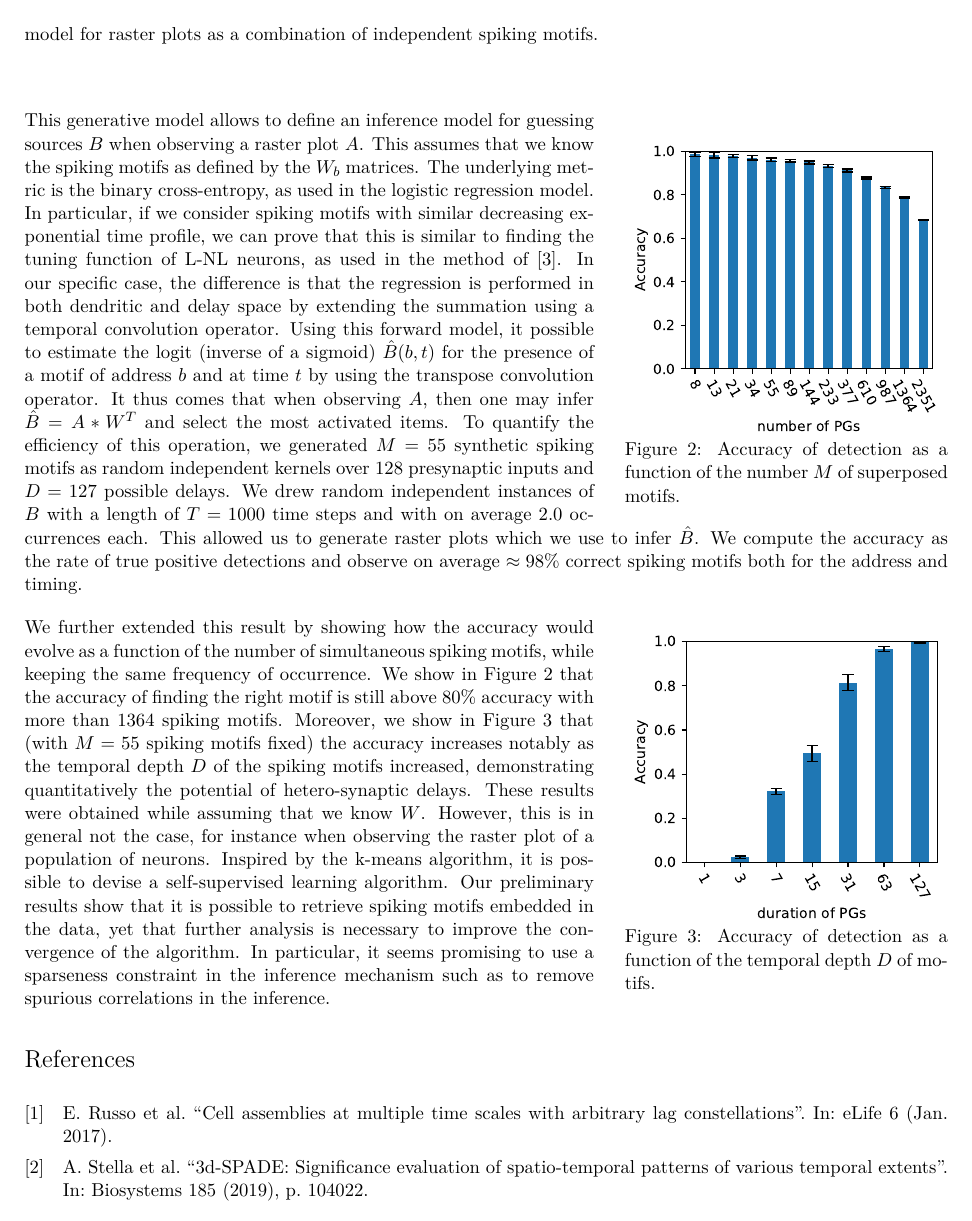
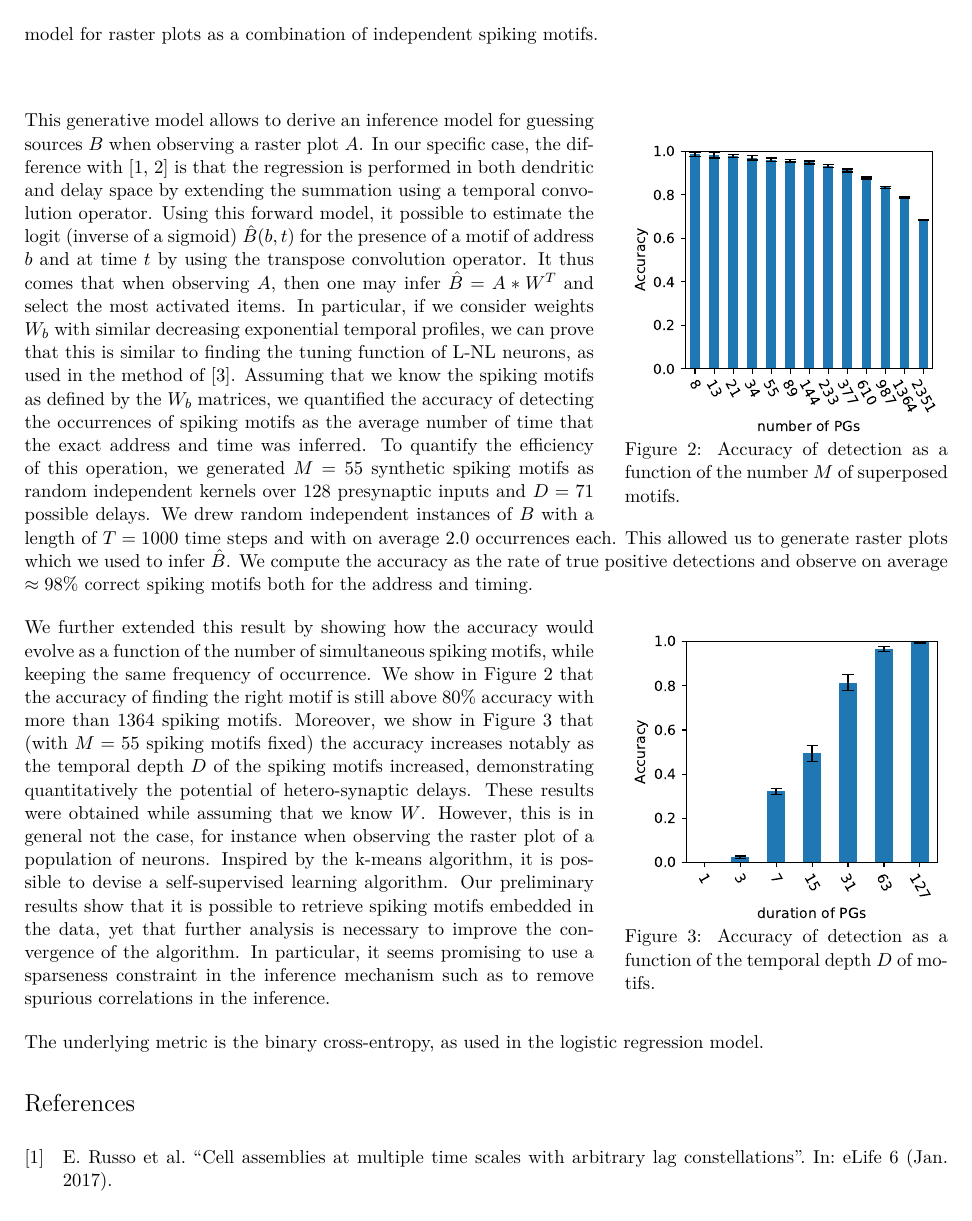
Before and after one commit to laurentperrinet/2023-07-20_HDSNN-ICANN, a LaTeX document (main.tex): page 2 of 3. Compiled offline with XeLaTeX.

Commit message:
Update on Overleaf.

```diff
--- a/main.tex
+++ b/main.tex
@@ -165,8 +165,10 @@ $. We will further assume that the weights are balanced (their mean is zero) and
 % \vspace{-10pt}
 \end{wrapfigure}
 %---------------------------
-This generative model allows to define an inference model for guessing sources $B$ when observing a raster plot $A$. This assumes that we know the spiking motifs as defined by the $W_b$ matrices. The underlying metric is the binary cross-entropy, as used in the logistic regression model. In particular, if we consider spiking motifs with similar decreasing exponential time profile, we can prove that this is similar to finding the tuning function of L-NL neurons, as used in the method of~\parencite{berens_fast_2012}. In our specific case, the difference is that the regression is performed in both dendritic and delay space by extending the summation using a temporal convolution operator. Using this forward model, it possible to estimate the logit (inverse of a sigmoid) $\hat{B}(b, t)$ for the presence of a motif of address $b$ and at time $t$ by using the transpose convolution operator. It thus comes that when observing $A$, then one may infer $\hat{B} = A \ast W^T$ and select the most activated items. To quantify the efficiency of this operation, we generated $M=55$ synthetic spiking motifs as random independent kernels over $128$ presynaptic inputs and $D=127$ possible delays. We drew random independent instances of $B$ with a length of $T=1000$ time steps and with on average $2.0$ occurrences each. This allowed us to generate raster plots which we use to infer $\hat{B}$. We compute the accuracy as the rate of true positive detections and observe on average $\approx 98\%$ correct spiking motifs both for the address and %(exact)
-timing.
+This generative model allows to derive an inference model for guessing sources $B$ when observing a raster plot $A$.
+In our specific case, the difference with~\parencite{russo_cell_2017, stella_3d-spade_2019} is that the regression is performed in both dendritic and delay space by extending the summation using a temporal convolution operator. Using this forward model, it possible to estimate the logit (inverse of a sigmoid) $\hat{B}(b, t)$ for the presence of a motif of address $b$ and at time $t$ by using the transpose convolution operator. It thus comes that when observing $A$, then one may infer $\hat{B} = A \ast W^T$ and select the most activated items. In particular, if we consider weights $W_b$ with similar decreasing exponential temporal profiles, we can prove that this is similar to finding the tuning function of L-NL neurons, as used in the method of~\parencite{berens_fast_2012}.
+Assuming that we know the spiking motifs as defined by the $W_b$ matrices, we quantified the accuracy of detecting the occurrences of spiking motifs as the average number of time that the exact address and time was inferred.
+To quantify the efficiency of this operation, we generated $M=55$ synthetic spiking motifs as random independent kernels over $128$ presynaptic inputs and $D=71$ possible delays. We drew random independent instances of $B$ with a length of $T=1000$ time steps and with on average $2.0$ occurrences each. This allowed us to generate raster plots which we used to infer $\hat{B}$. We compute the accuracy as the rate of true positive detections and observe on average $\approx 98\%$ correct spiking motifs both for the address and timing.
 
 %---------------------------
 \begin{wrapfigure}{r}{.350\textwidth}
@@ -187,30 +189,8 @@ timing.
 %---------------------------
 We further extended this result by showing how the accuracy would evolve as a function of the number of simultaneous spiking motifs, while keeping the same frequency of occurrence. We show in Figure~\ref{fig:2} that the accuracy of finding the right motif is still above $80\%$ accuracy with more than $1364$ spiking motifs. Moreover, we show in Figure~\ref{fig:3} that (with $M=55$ spiking motifs fixed) the accuracy increases notably as the temporal depth $D$ of the spiking motifs increased, demonstrating quantitatively the potential of hetero-synaptic delays. These results were obtained while assuming that we know $W$. However, this is in general not the case, for instance when observing the raster plot of a population of neurons. Inspired by the k-means algorithm, it is possible to devise a self-supervised learning algorithm. Our preliminary results show that it is possible to retrieve spiking motifs embedded in the data, yet that further analysis is necessary to improve the convergence of the algorithm. In particular, it seems promising to use a sparseness constraint in the inference mechanism such as to remove spurious correlations in the inference.
 
-
-% \section{Theoretical framework for polychronous group detection}
-
-
-%\vspace{-55pt}
-%\subsubsection*{References}
-% \textbf{References.} %}
-%{
-%\small
-%\footnotesize
-%\begingroup
-%\setstretch{0.75}
-%\setlength\bibitemsep{1pt}
-%\begingroup
-%\setstretch{0.75}
-%\setlength\bibitemsep{1pt}
-%\printbibliography[heading=none]
-%\printbibliography
-%\endgroup
-%\endgroup
-%}
-% \cite{Izhikevich06}~\href{http://izhikevich.org/publications/spnet.htm}{Izhikevich, \emph{Neural Computation}, 2006.}
-% \cite{berens_fast_2012}~\href{https://www.jneurosci.org/content/32/31/10618}{Berens et al., \emph{Journal of Neuroscience}, 2012.}
-% \end{document}
+% learning
+The underlying metric is the binary cross-entropy, as used in the logistic regression model.
 
 %
 \printbibliography
```
